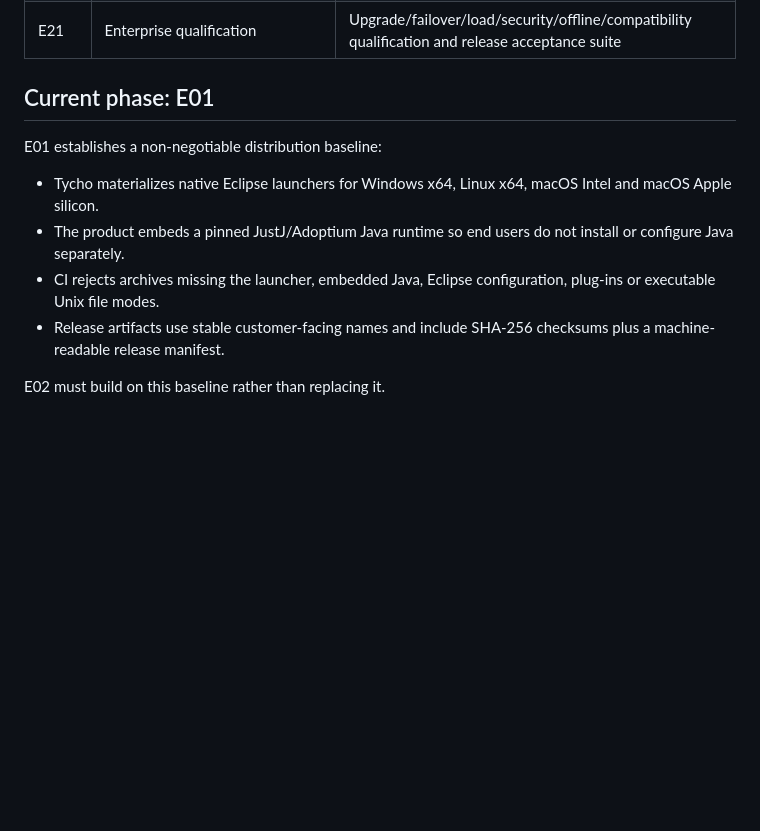
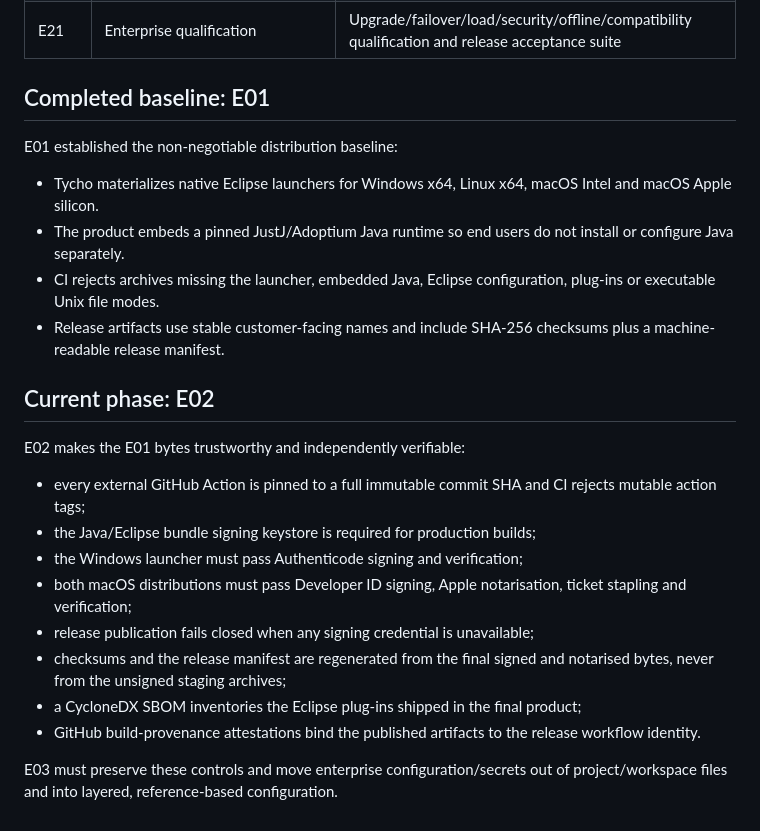
Before and after one commit to amarbanerjee23/KIDE, a Markdown page: docs/enterprise-roadmap.md, the part around the change. Drawn GitHub-style; blank space fills up the shorter version.

Commit message:
E02: advance enterprise roadmap to trusted releases

```diff
--- a/docs/enterprise-roadmap.md
+++ b/docs/enterprise-roadmap.md
@@ -60,9 +60,9 @@ Every production candidate must eventually prove:
 | E20 | Connector and extension SDK | Stable versioned APIs for SCM, work management, security and organization extensions |
 | E21 | Enterprise qualification | Upgrade/failover/load/security/offline/compatibility qualification and release acceptance suite |
 
-## Current phase: E01
+## Completed baseline: E01
 
-E01 establishes a non-negotiable distribution baseline:
+E01 established the non-negotiable distribution baseline:
 
 - Tycho materializes native Eclipse launchers for Windows x64, Linux x64,
   macOS Intel and macOS Apple silicon.
@@ -73,4 +73,22 @@ E01 establishes a non-negotiable distribution baseline:
 - Release artifacts use stable customer-facing names and include SHA-256
   checksums plus a machine-readable release manifest.
 
-E02 must build on this baseline rather than replacing it.
+## Current phase: E02
+
+E02 makes the E01 bytes trustworthy and independently verifiable:
+
+- every external GitHub Action is pinned to a full immutable commit SHA and CI
+  rejects mutable action tags;
+- the Java/Eclipse bundle signing keystore is required for production builds;
+- the Windows launcher must pass Authenticode signing and verification;
+- both macOS distributions must pass Developer ID signing, Apple notarisation,
+  ticket stapling and verification;
+- release publication fails closed when any signing credential is unavailable;
+- checksums and the release manifest are regenerated from the final signed and
+  notarised bytes, never from the unsigned staging archives;
+- a CycloneDX SBOM inventories the Eclipse plug-ins shipped in the final product;
+- GitHub build-provenance attestations bind the published artifacts to the
+  release workflow identity.
+
+E03 must preserve these controls and move enterprise configuration/secrets out
+of project/workspace files and into layered, reference-based configuration.
```
